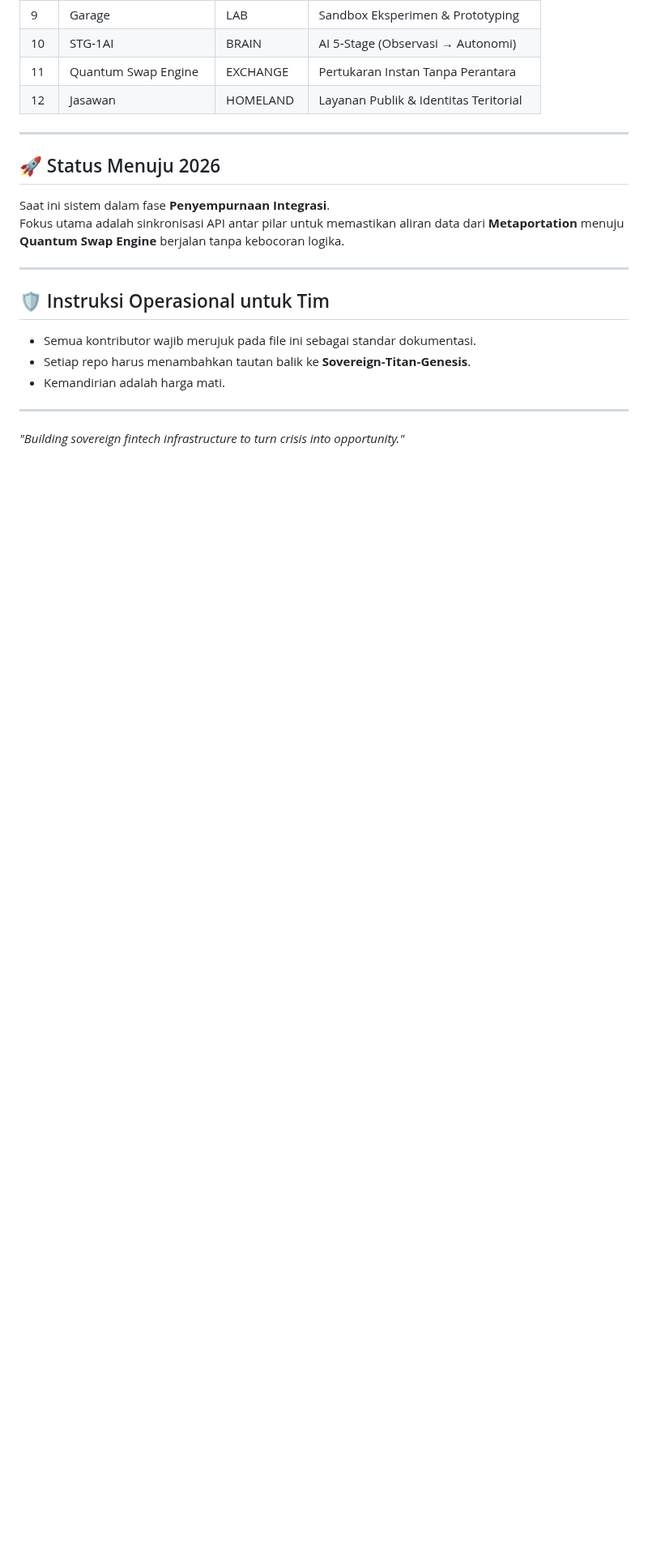
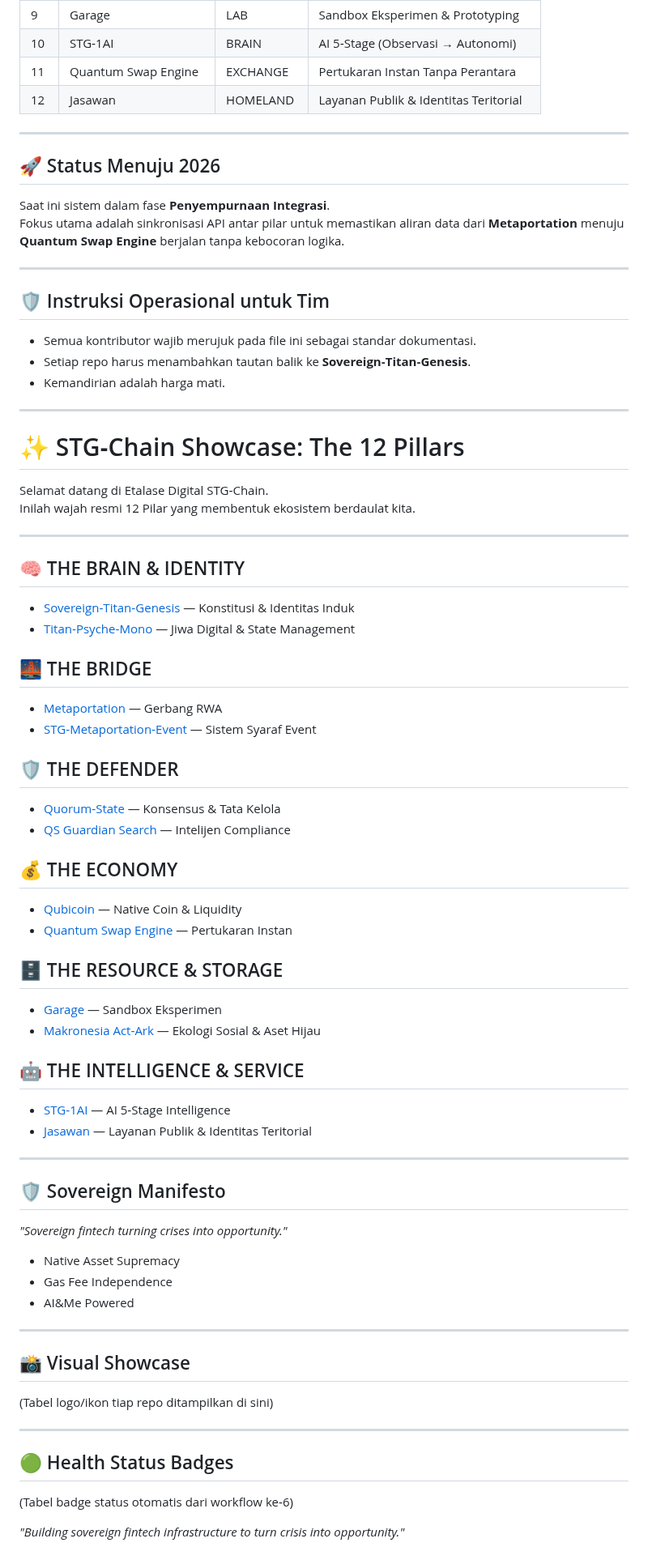
Before and after one commit to Sovereign-Titan-Genesis/STG-Chain, a Markdown page: README.md, the part around the change. Shown at 81% size. Rendered like a GitHub page; blank space fills up the shorter version.

Commit message:
Add STG-Chain Showcase with 12 Pillars
Added a detailed showcase of the 12 pillars of the STG-Chain ecosystem, including links to relevant repositories and their descriptions.

```diff
--- a/README.md
+++ b/README.md
@@ -121,4 +121,54 @@ Fokus utama adalah sinkronisasi API antar pilar untuk memastikan aliran data dar
 - Kemandirian adalah harga mati.
 
 ---
+
+# ✨ STG‑Chain Showcase: The 12 Pillars
+
+Selamat datang di Etalase Digital STG‑Chain.
+Inilah wajah resmi 12 Pilar yang membentuk ekosistem berdaulat kita.
+
+---
+
+## 🧠 THE BRAIN & IDENTITY
+- [Sovereign‑Titan‑Genesis](https://github.com/bswcorp/Sovereign-Titan-Genesis) — Konstitusi & Identitas Induk
+- [Titan‑Psyche‑Mono](https://github.com/bswcorp/TITAN-PSYCHE-MONO) — Jiwa Digital & State Management
+
+## 🌉 THE BRIDGE
+- [Metaportation](https://github.com/bswcorp/METAPORTATION) — Gerbang RWA
+- [STG‑Metaportation‑Event](https://github.com/bswcorp/STG-METAPORTATION-EVENT) — Sistem Syaraf Event
+
+## 🛡️ THE DEFENDER
+- [Quorum‑State](https://github.com/bswcorp/Quorum-State) — Konsensus & Tata Kelola
+- [QS Guardian Search](https://github.com/bswcorp/qs-guardian-search) — Intelijen Compliance
+
+## 💰 THE ECONOMY
+- [Qubicoin](https://github.com/bswcorp/Qubicoin) — Native Coin & Liquidity
+- [Quantum Swap Engine](https://github.com/bswcorp/quantum-swap-engine) — Pertukaran Instan
+
+## 🗄️ THE RESOURCE & STORAGE
+- [Garage](https://github.com/bswcorp/Garage) — Sandbox Eksperimen
+- [Makronesia Act‑Ark](https://github.com/bswcorp/Makronesia-Act-Ark) — Ekologi Sosial & Aset Hijau
+
+## 🤖 THE INTELLIGENCE & SERVICE
+- [STG‑1AI](https://github.com/bswcorp/STG-1AI) — AI 5‑Stage Intelligence
+- [Jasawan](https://github.com/bswcorp/Jasawan) — Layanan Publik & Identitas Teritorial
+
+---
+
+## 🛡️ Sovereign Manifesto
+*"Sovereign fintech turning crises into opportunity."*
+- Native Asset Supremacy
+- Gas Fee Independence
+- AI&Me Powered
+
+---
+
+## 📸 Visual Showcase
+(Tabel logo/ikon tiap repo ditampilkan di sini)
+
+---
+
+## 🟢 Health Status Badges
+(Tabel badge status otomatis dari workflow ke‑6)
+
 *"Building sovereign fintech infrastructure to turn crisis into opportunity."*
```
